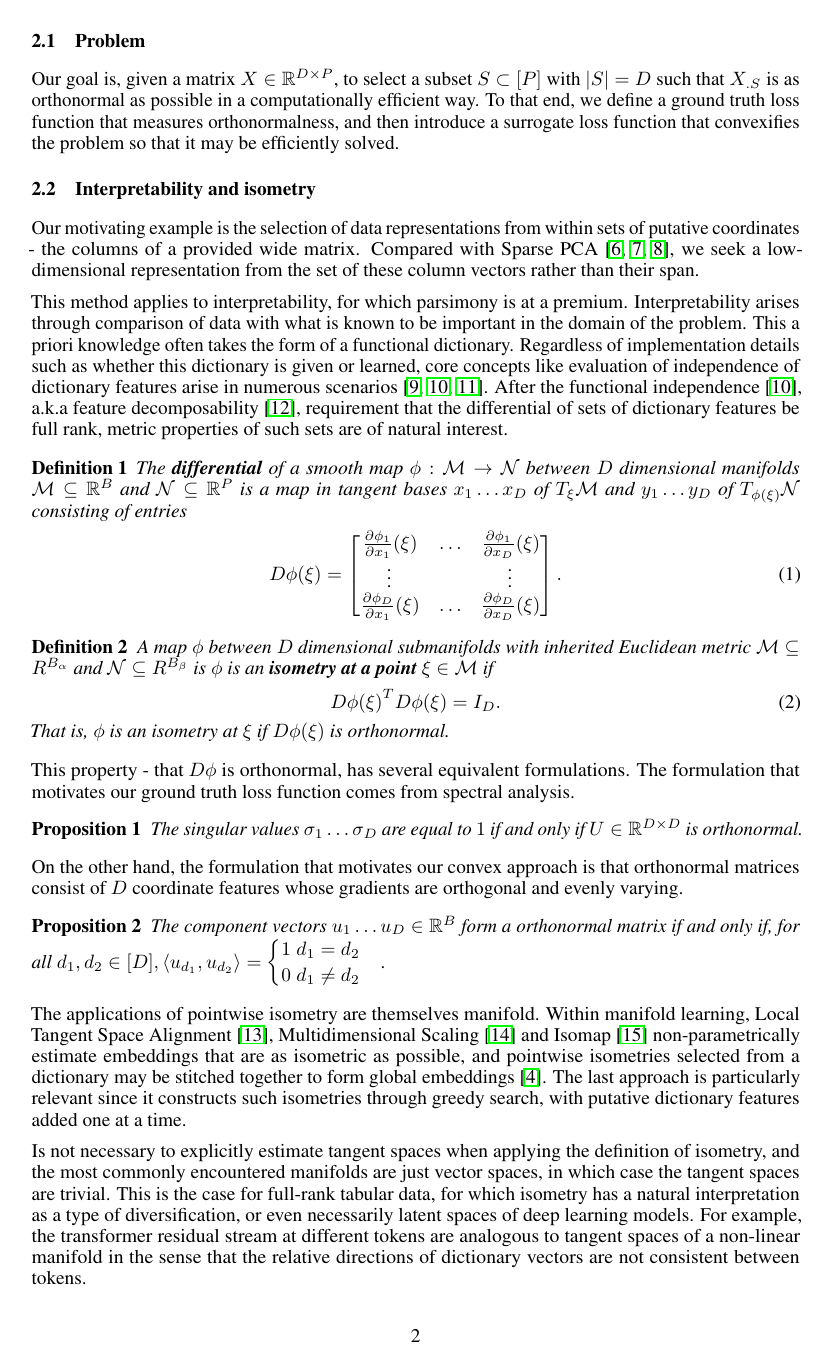
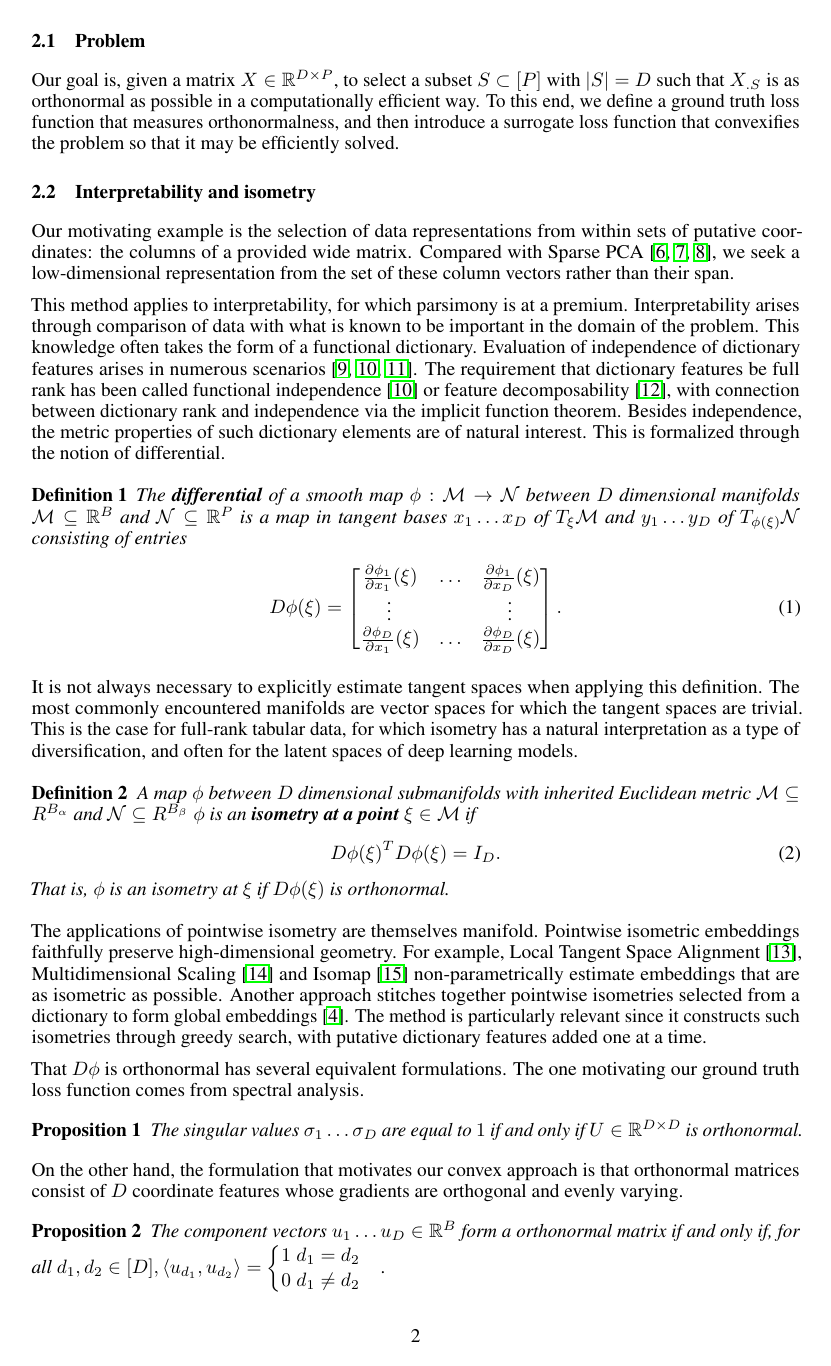
Before and after one commit to sjkoelle/isometry-pursuit, a LaTeX paper (workshoppaper/main.tex, which reads workshoppaper/background.tex): page 2 of 14. Compiled offline with pdfLaTeX.

Commit message:
writing pass

```diff
--- a/workshoppaper/background.tex
+++ b/workshoppaper/background.tex
@@ -5,18 +5,20 @@ Our algorithm is motivated by spectral and convex analysis.
 \subsection{Problem}
 
 Our goal is, given a matrix $ X \in \mathbb R^{D \times P}$, to select a subset $ S \subset [P]$ with $| S| = D$ such that $X_{.  S}$ is as orthonormal as possible in a computationally efficient way.
-To that end, we define a ground truth loss function that measures orthonormalness, and then introduce a surrogate loss function that convexifies the problem so that it may be efficiently solved.
+To this end, we define a ground truth loss function that measures orthonormalness, and then introduce a surrogate loss function that convexifies the problem so that it may be efficiently solved.
 
 \subsection{Interpretability and isometry}
 
-Our motivating example is the selection of data representations from within sets of putative coordinates - the columns of a provided wide matrix.
+Our motivating example is the selection of data representations from within sets of putative coordinates: the columns of a provided wide matrix.
 Compared with Sparse PCA \citep{Dey2017-mx, Bertsimas2022-qo, Bertsimas2022-dv}, we seek a low-dimensional representation from the set of these column vectors rather than their span.
 
 This method applies to interpretability, for which parsimony is at a premium.
 Interpretability arises through comparison of data with what is known to be important in the domain of the problem.
-This a priori knowledge often takes the form of a functional dictionary.
-Regardless of implementation details such as whether this dictionary is given or learned, core concepts like evaluation of independence of dictionary features arise in numerous scenarios \citep{Chen2019-km, Koelle2022-ju, He2023-ch}.
-After the functional independence \citep{Koelle2022-ju}, a.k.a feature decomposability \citep{templeton2024scaling}, requirement that the differential of sets of dictionary features be full rank, metric properties of such sets are of natural interest.
+This knowledge often takes the form of a functional dictionary.
+Evaluation of independence of dictionary features arises in numerous scenarios \citep{Chen2019-km, Koelle2022-ju, He2023-ch}.
+The requirement that dictionary features be full rank has been called functional independence \citep{Koelle2022-ju} or feature decomposability \citep{templeton2024scaling}, with connection between dictionary rank and independence via the implicit function theorem.
+Besides independence, the metric properties of such dictionary elements are of natural interest.
+This is formalized through the notion of differential.
 
 \begin{definition}
 The \textbf{differential} of a smooth map $\phi:\mathcal M \to \mathcal N$ between $D$ dimensional manifolds $\M \subseteq \mathbb R^B$ and $\N \subseteq \mathbb R^P$ is a map in tangent bases $x_1 \dots x_{D}$ of $T_\xi \M$ and $y_1 \dots y_{D}$ of $T_{\phi(\xi)} \N$ consisting of entries
@@ -30,9 +32,13 @@ The \textbf{differential} of a smooth map $\phi:\mathcal M \to \mathcal N$ betwe
 \end{align}
 \end{definition}
 
+It is not always necessary to explicitly estimate tangent spaces when applying this definition.
+The most commonly encountered manifolds are vector spaces for which the tangent spaces are trivial.
+This is the case for full-rank tabular data, for which isometry has a natural interpretation as a type of diversification, and often for the latent spaces of deep learning models.
+
 \begin{definition}
 \label{def:isometric_at_a_point}
-A map $\phi$ between $D$ dimensional submanifolds with inherited Euclidean metric $\mathcal M \subseteq R^{B_\alpha}$ and $\mathcal N  \subseteq R^{B_\beta}$ is
+A map $\phi$ between $D$ dimensional submanifolds with inherited Euclidean metric $\mathcal M \subseteq R^{B_\alpha}$ and $\mathcal N  \subseteq R^{B_\beta}$
 $\phi$ is an \textbf{isometry at a point} $\xi \in \mathcal M$ if
 \begin{align}
 {D \phi (\xi)}^T D \phi (\xi) = I_D.
@@ -40,8 +46,14 @@ $\phi$ is an \textbf{isometry at a point} $\xi \in \mathcal M$ if
 That is, $\phi$ is an isometry at $\xi$ if $D \phi (\xi)$ is orthonormal.
 \end{definition}
 
-This property - that $D\phi$ is orthonormal, has several equivalent formulations.
-The formulation that motivates our ground truth loss function comes from spectral analysis.
+The applications of pointwise isometry are themselves manifold.
+Pointwise isometric embeddings faithfully preserve high-dimensional geometry.
+For example, Local Tangent Space Alignment \citep{ZhangZ:04}, Multidimensional Scaling \citep{ChenBuja:localMDS09} and Isomap \citep{tenenbaum2000ggf} non-parametrically estimate embeddings that are as isometric as possible.
+Another approach stitches together pointwise isometries selected from a dictionary to form global embeddings \citep{Kohli2021-lr}.
+The method is particularly relevant since it constructs such isometries through greedy search, with putative dictionary features added one at a time.
+
+That $D\phi$ is orthonormal has several equivalent formulations.
+The one motivating our ground truth loss function comes from spectral analysis.
 \begin{proposition}
 \label{prop:orthonormal_spectrum}
 The singular values $\sigma_1 \dots \sigma_D$ are equal to $1$ if and only if $U \in \mathbb{R}^{D \times D}$ is orthonormal.
@@ -55,13 +67,6 @@ The component vectors $u_1 \dots u_D \in \mathbb R^B$ form a orthonormal matrix
 \end{cases}$.
 \end{proposition}
 
-The applications of pointwise isometry are themselves manifold.
-Within manifold learning, Local Tangent Space Alignment \citep{ZhangZ:04}, Multidimensional Scaling \citep{ChenBuja:localMDS09} and Isomap \citep{tenenbaum2000ggf} non-parametrically estimate embeddings that are as isometric as possible, and pointwise isometries selected from a dictionary may be stitched together to form global embeddings \citep{Kohli2021-lr}.
-The last approach is particularly relevant since it constructs such isometries through greedy search, with putative dictionary features added one at a time.
-
-Is not necessary to explicitly estimate tangent spaces when applying the definition of isometry, and the most commonly encountered manifolds are just vector spaces, in which case the tangent spaces are trivial.
-This is the case for full-rank tabular data, for which isometry has a natural interpretation as a type of diversification, or even necessarily latent spaces of deep learning models.
-For example, the transformer residual stream at different tokens are analogous to tangent spaces of a non-linear manifold in the sense that the relative directions of dictionary vectors are not consistent between tokens.
 
 \subsection{Subset selection}
 
```
Also changed, not shown: workshoppaper/discussion.tex (+3 -2 lines), workshoppaper/experiments.tex (+7 -4 lines), workshoppaper/introduction.tex (+7 -7 lines), workshoppaper/main.tex (+1 -2 lines), workshoppaper/method.tex (+6 -5 lines), workshoppaper/main.pdf, workshoppaper/background.tex (2 more changed lines).
